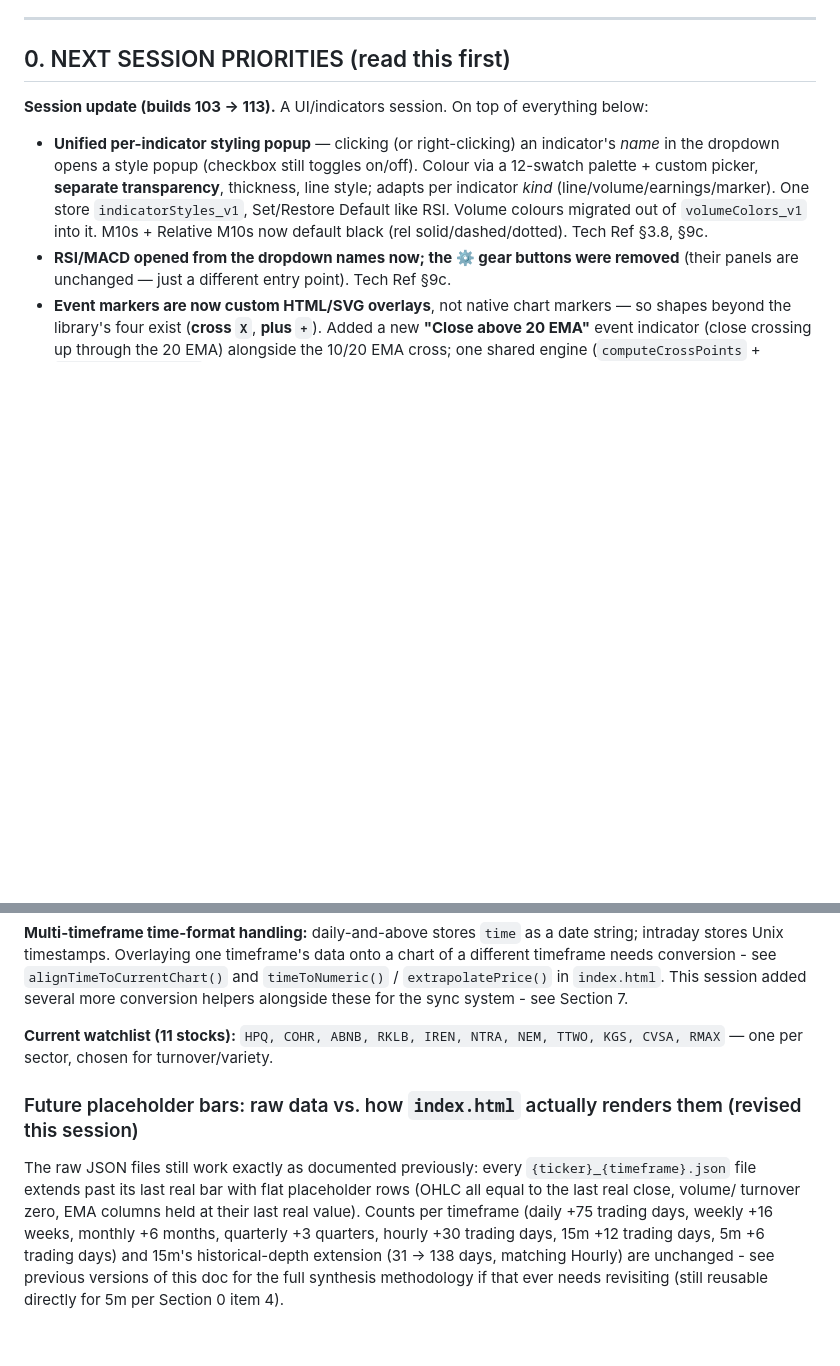
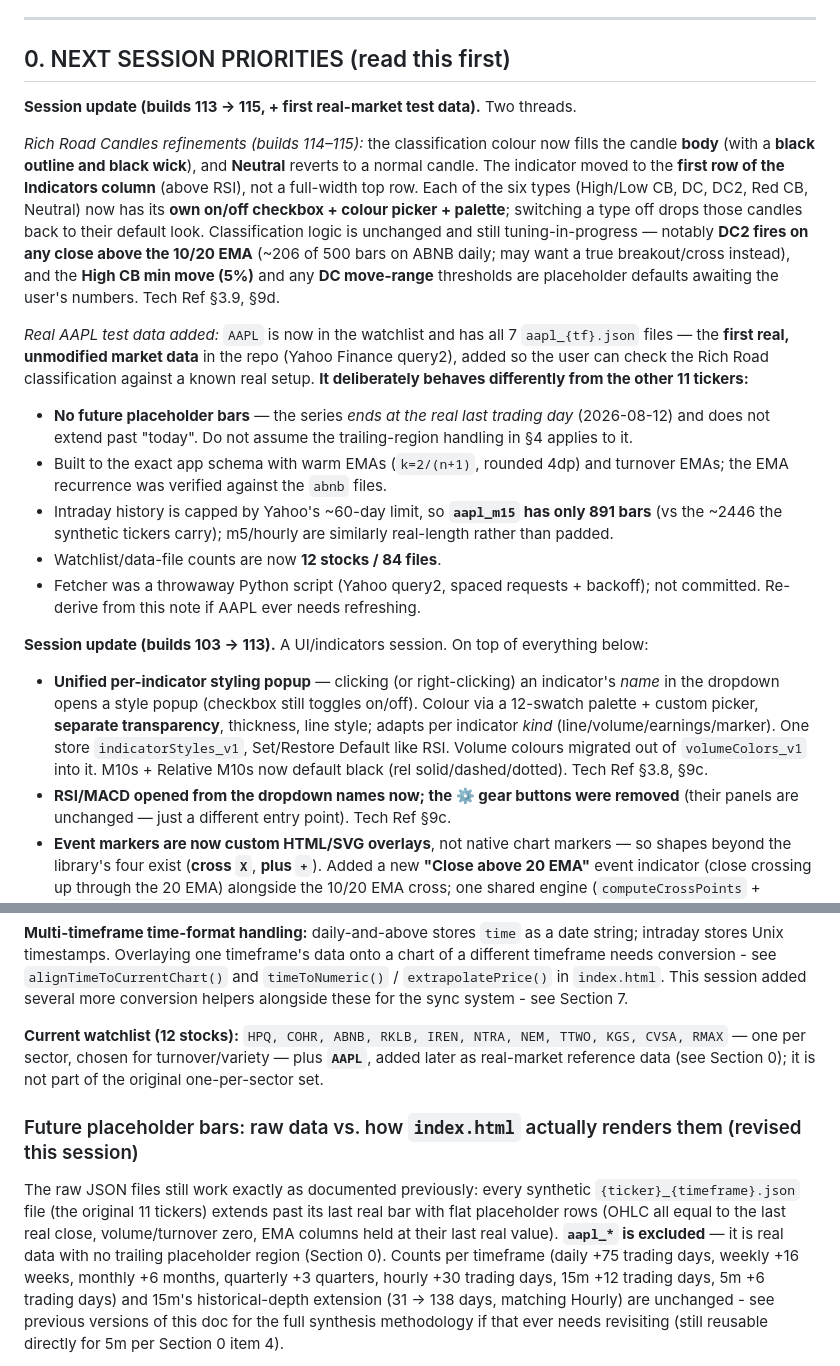
Before and after one commit to BenGeeMan/Chart, a Markdown page: CHART_HANDOFF.md, 2 parts joined by grey strips. Drawn GitHub-style; blank space fills up the shorter version.

Commit message:
Docs: end-of-session pass for builds 114-115 + real AAPL data
CHART_HANDOFF.md: new Section 0 block covering the Rich Road Candles
refinements (body colouring, per-type toggles, relocation; open DC2/High CB
tuning) and the first real-market test data (AAPL). Updated file/ticker
counts to 12 stocks / 84 files, watchlist list, build watermark 115, and
the future-placeholder section to exclude aapl_*.

CHART_TECHNICAL_REFERENCE.md + PROJECT_HANDOFF.md: matching ticker/count
updates and AAPL caveats (real data, no placeholders, m15 capped at 891 bars).

Co-Authored-By: Claude Opus 4.8 <noreply@anthropic.com>

```diff
--- a/CHART_HANDOFF.md
+++ b/CHART_HANDOFF.md
@@ -37,6 +37,37 @@ not just this once** — treat it as standing practice, not a one-off.
 ---
 
 ## 0. NEXT SESSION PRIORITIES (read this first)
+
+**Session update (builds 113 → 115, + first real-market test data).** Two threads.
+
+*Rich Road Candles refinements (builds 114–115):* the classification colour now
+fills the candle **body** (with a **black outline and black wick**), and
+**Neutral** reverts to a normal candle. The indicator moved to the **first row of
+the Indicators column** (above RSI), not a full-width top row. Each of the six
+types (High/Low CB, DC, DC2, Red CB, Neutral) now has its **own on/off checkbox +
+colour picker + palette**; switching a type off drops those candles back to their
+default look. Classification logic is unchanged and still tuning-in-progress —
+notably **DC2 fires on any close above the 10/20 EMA** (~206 of 500 bars on ABNB
+daily; may want a true breakout/cross instead), and the **High CB min move (5%)**
+and any **DC move-range** thresholds are placeholder defaults awaiting the user's
+numbers. Tech Ref §3.9, §9d.
+
+*Real AAPL test data added:* `AAPL` is now in the watchlist and has all 7
+`aapl_{tf}.json` files — the **first real, unmodified market data** in the repo
+(Yahoo Finance query2), added so the user can check the Rich Road classification
+against a known real setup. **It deliberately behaves differently from the other
+11 tickers:**
+- **No future placeholder bars** — the series *ends at the real last trading day*
+  (2026-08-12) and does not extend past "today". Do not assume the trailing-region
+  handling in §4 applies to it.
+- Built to the exact app schema with warm EMAs (`k=2/(n+1)`, rounded 4dp) and
+  turnover EMAs; the EMA recurrence was verified against the `abnb` files.
+- Intraday history is capped by Yahoo's ~60-day limit, so **`aapl_m15` has only
+  891 bars** (vs the ~2446 the synthetic tickers carry); m5/hourly are similarly
+  real-length rather than padded.
+- Watchlist/data-file counts are now **12 stocks / 84 files**.
+- Fetcher was a throwaway Python script (Yahoo query2, spaced requests + backoff);
+  not committed. Re-derive from this note if AAPL ever needs refreshing.
 
 **Session update (builds 103 → 113).** A UI/indicators session. On top of
 everything below:
@@ -311,16 +342,20 @@ conversion - see `alignTimeToCurrentChart()` and `timeToNumeric()` /
 `extrapolatePrice()` in `index.html`. This session added several more
 conversion helpers alongside these for the sync system - see Section 7.
 
-**Current watchlist (11 stocks):**
+**Current watchlist (12 stocks):**
 `HPQ, COHR, ABNB, RKLB, IREN, NTRA, NEM, TTWO, KGS, CVSA, RMAX` — one
-per sector, chosen for turnover/variety.
+per sector, chosen for turnover/variety — plus **`AAPL`**, added later as
+real-market reference data (see Section 0); it is not part of the original
+one-per-sector set.
 
 ### Future placeholder bars: raw data vs. how `index.html` actually renders them (revised this session)
 
 The raw JSON files still work exactly as documented previously: every
-`{ticker}_{timeframe}.json` file extends past its last real bar with
-flat placeholder rows (OHLC all equal to the last real close, volume/
-turnover zero, EMA columns held at their last real value). Counts per
+synthetic `{ticker}_{timeframe}.json` file (the original 11 tickers)
+extends past its last real bar with flat placeholder rows (OHLC all
+equal to the last real close, volume/turnover zero, EMA columns held at
+their last real value). **`aapl_*` is excluded** — it is real data with
+no trailing placeholder region (Section 0). Counts per
 timeframe (daily +75 trading days, weekly +16 weeks, monthly +6
 months, quarterly +3 quarters, hourly +30 trading days, 15m +12
 trading days, 5m +6 trading days) and 15m's historical-depth extension
```
Also changed, not shown: other parts of CHART_HANDOFF.md (+4 -4 lines), CHART_TECHNICAL_REFERENCE.md (+3 -3 lines), PROJECT_HANDOFF.md (+2 -1 lines).
